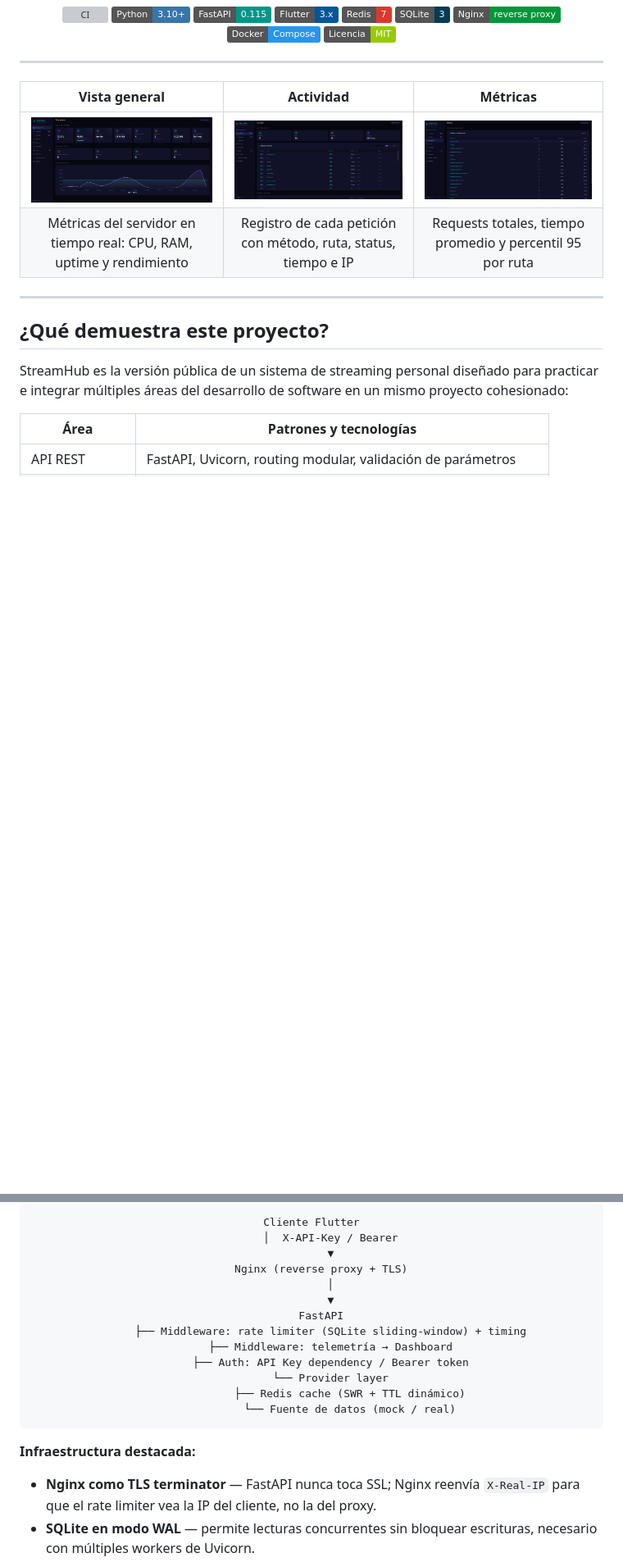
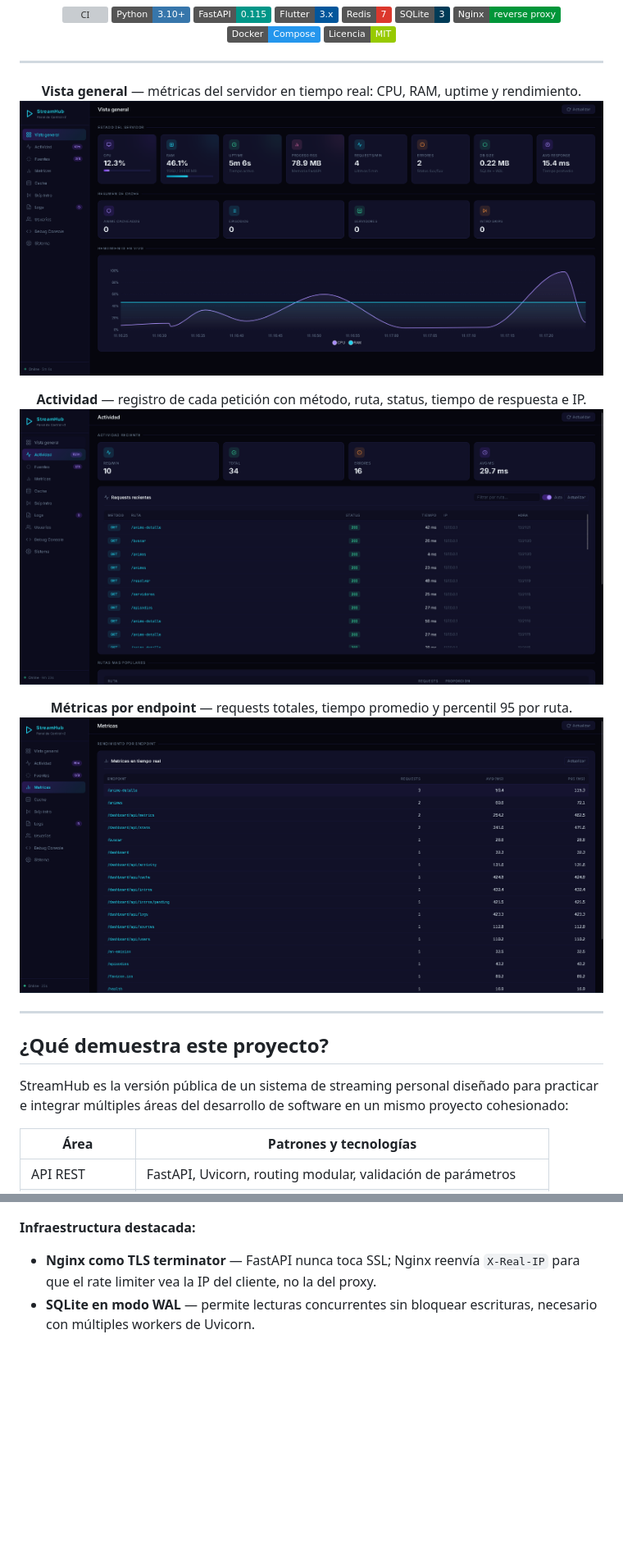
Before and after one commit to JDevLogic/streamhub-demo, a Markdown page: README.md, 2 parts joined by grey strips. Shown at 82% size. Drawn GitHub-style; badges without logos; blank space fills up the shorter version; grey boxes are pictures that could not be loaded.

Commit message:
README: screenshots apiladas y diagrama de arquitectura con Mermaid

````diff
--- a/README.md
+++ b/README.md
@@ -16,10 +16,14 @@
 
 ---
 
-| Vista general | Actividad | Métricas |
-|:---:|:---:|:---:|
-| ![Vista general](docs/screenshots/dashboard-overview.png) | ![Actividad](docs/screenshots/dashboard-activity.png) | ![Métricas](docs/screenshots/dashboard-metrics.png) |
-| Métricas del servidor en tiempo real: CPU, RAM, uptime y rendimiento | Registro de cada petición con método, ruta, status, tiempo e IP | Requests totales, tiempo promedio y percentil 95 por ruta |
+**Vista general** — métricas del servidor en tiempo real: CPU, RAM, uptime y rendimiento.
+![Vista general](docs/screenshots/dashboard-overview.png)
+
+**Actividad** — registro de cada petición con método, ruta, status, tiempo de respuesta e IP.
+![Actividad](docs/screenshots/dashboard-activity.png)
+
+**Métricas por endpoint** — requests totales, tiempo promedio y percentil 95 por ruta.
+![Métricas](docs/screenshots/dashboard-metrics.png)
 
 </div>
 
@@ -87,20 +102,4 @@ StreamHub es la versión pública de un sistema de streaming personal diseñado
 ```
-Cliente Flutter
-      │  X-API-Key / Bearer
-      ▼
-   Nginx (reverse proxy + TLS)
-      │
-      ▼
-   FastAPI
-      ├── Middleware: rate limiter (SQLite sliding-window) + timing
-      ├── Middleware: telemetría → Dashboard
-      ├── Auth: API Key dependency / Bearer token
-      └── Provider layer
-            ├── Redis cache (SWR + TTL dinámico)
-            └── Fuente de datos (mock / real)
-```
-
-</div>
 
 **Infraestructura destacada:**
 
````
Also changed, not shown: other parts of README.md (+13 -2 lines).
